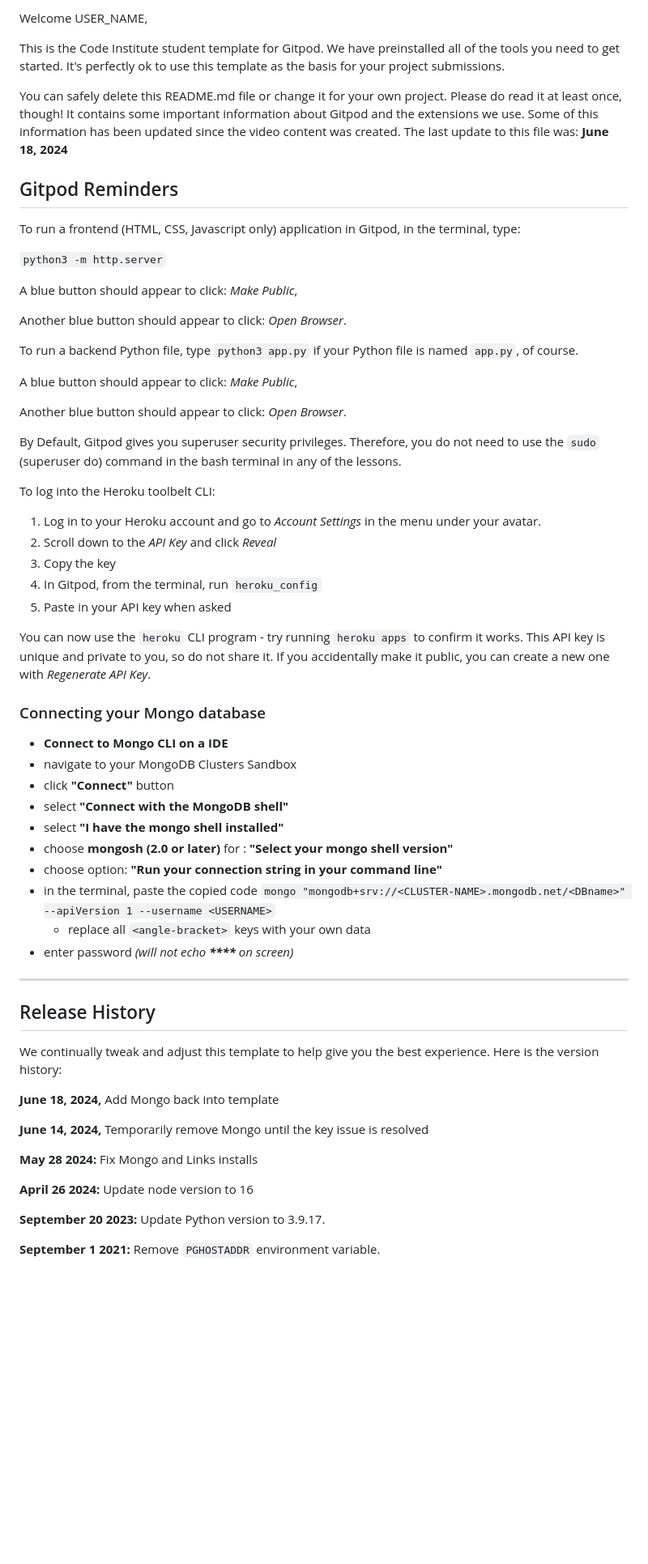
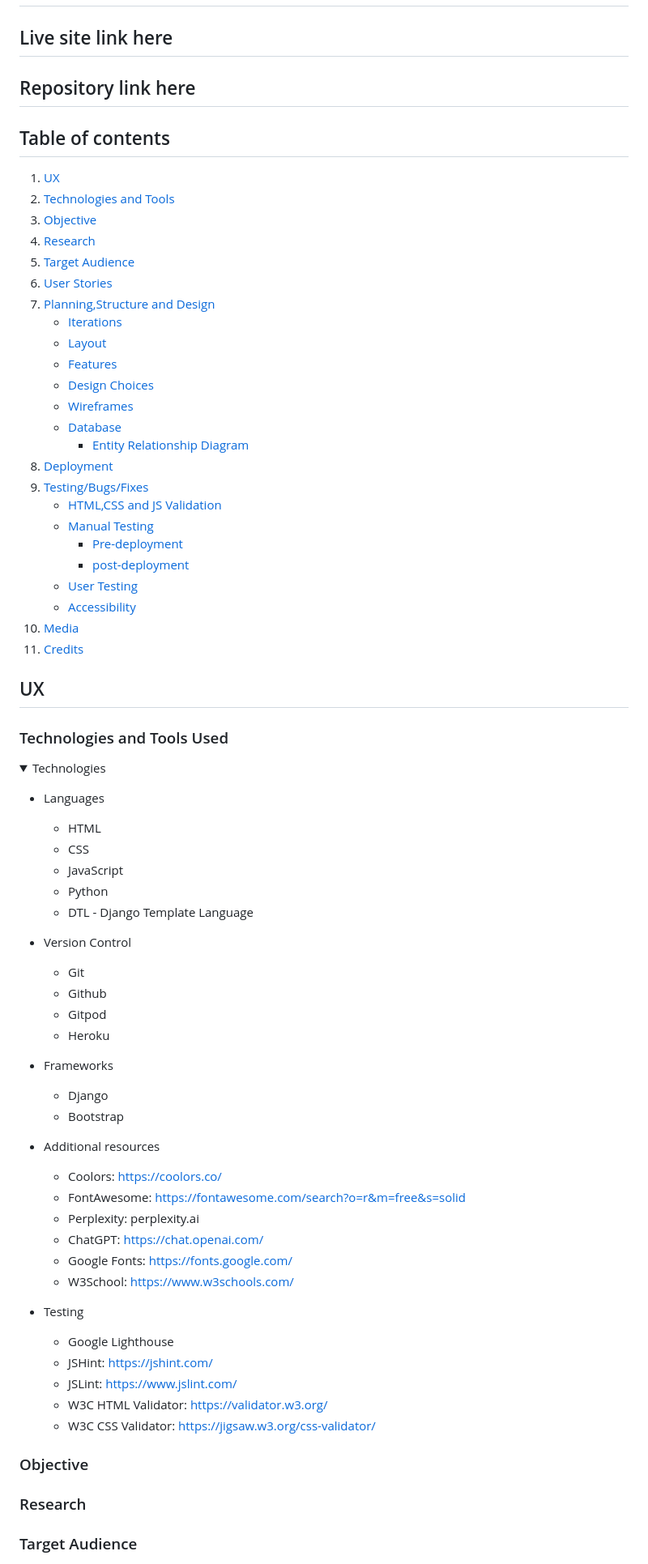
Before and after one commit to ZoltanSzarvas0209/mp3_MyWay, a Markdown page: README.md, the part around one of its changes. Shown at 81% size. Rendered like a GitHub page; folded sections open; blank space fills up the shorter version.

```diff
--- a/README.md
+++ b/README.md
@@ -2,66 +2,88 @@
 
-Welcome USER_NAME,
 
-This is the Code Institute student template for Gitpod. We have preinstalled all of the tools you need to get started. It's perfectly ok to use this template as the basis for your project submissions.
+## Live site link here
 
-You can safely delete this README.md file or change it for your own project. Please do read it at least once, though! It contains some important information about Gitpod and the extensions we use. Some of this information has been updated since the video content was created. The last update to this file was: **June 18, 2024**
 
-## Gitpod Reminders
+## Repository link here
 
-To run a frontend (HTML, CSS, Javascript only) application in Gitpod, in the terminal, type:
 
-`python3 -m http.server`
+## Table of contents
 
-A blue button should appear to click: _Make Public_,
+ 1. [ UX ](#ux)
+ 2. [ Technologies and Tools ](#technologies)
+ 3. [ Objective ](#objective)
+ 4. [ Research ](#research)
+ 5. [ Target Audience ](#audience)
+ 6. [ User Stories ](#user)
+ 7. [ Planning,Structure and Design ](#design)
+     - [ Iterations ](#iterations)
+     - [ Layout ](#layout)
+     - [ Features ](#features)
+     - [ Design Choices ](#designchoice)
+     - [ Wireframes ](#wireframes)
+     - [ Database ](#database)
+        - [ Entity Relationship Diagram ](#erd)
+ 9. [ Deployment ](#deployment)
+ 10. [ Testing/Bugs/Fixes ](#testing)
+     - [ HTML,CSS and JS Validation](#htmlandcss)
+     - [ Manual Testing ](#alltesting)
+          - [ Pre-deployment ](#predeployment)
+          - [ post-deployment ](#postdeployment)
+     - [ User Testing ](#usertest)
+     - [ Accessibility ](#access)
+ 11. [ Media ](#media)
+ 12. [ Credits ](#credit)
 
-Another blue button should appear to click: _Open Browser_.
+## UX <a name="ux"></a>
 
-To run a backend Python file, type `python3 app.py` if your Python file is named `app.py`, of course.
 
-A blue button should appear to click: _Make Public_,
+### Technologies and Tools Used <a name="technologies"></a>
 
-Another blue button should appear to click: _Open Browser_.
+<details><summary> Technologies </summary>
 
-By Default, Gitpod gives you superuser security privileges. Therefore, you do not need to use the `sudo` (superuser do) command in the bash terminal in any of the lessons.
+* Languages
 
-To log into the Heroku toolbelt CLI:
+    * HTML
+    * CSS
+    * JavaScript
+    * Python
+    * DTL - Django Template Language
 
-1. Log in to your Heroku account and go to *Account Settings* in the menu under your avatar.
-2. Scroll down to the *API Key* and click *Reveal*
-3. Copy the key
-4. In Gitpod, from the terminal, run `heroku_config`
-5. Paste in your API key when asked
+* Version Control
 
-You can now use the `heroku` CLI program - try running `heroku apps` to confirm it works. This API key is unique and private to you, so do not share it. If you accidentally make it public, you can create a new one with _Regenerate API Key_.
+    * Git
+    * Github
+    * Gitpod
+    * Heroku
 
-### Connecting your Mongo database
+* Frameworks
 
-- **Connect to Mongo CLI on a IDE**
-- navigate to your MongoDB Clusters Sandbox
-- click **"Connect"** button
-- select **"Connect with the MongoDB shell"**
-- select **"I have the mongo shell installed"**
-- choose **mongosh (2.0 or later)** for : **"Select your mongo shell version"**
-- choose option: **"Run your connection string in your command line"**
-- in the terminal, paste the copied code `mongo "mongodb+srv://<CLUSTER-NAME>.mongodb.net/<DBname>" --apiVersion 1 --username <USERNAME>`
-  - replace all `<angle-bracket>` keys with your own data
-- enter password _(will not echo **\*\*\*\*** on screen)_
+    * Django
+    * Bootstrap
 
-------
 
-## Release History
+* Additional resources
 
-We continually tweak and adjust this template to help give you the best experience. Here is the version history:
+    * Coolors: https://coolors.co/
+    * FontAwesome: https://fontawesome.com/search?o=r&m=free&s=solid
+    * Perplexity: perplexity.ai
+    * ChatGPT: https://chat.openai.com/
+    * Google Fonts: https://fonts.google.com/
+    * W3School: https://www.w3schools.com/
 
-**June 18, 2024,** Add Mongo back into template
+* Testing
 
-**June 14, 2024,** Temporarily remove Mongo until the key issue is resolved
+    * Google Lighthouse
+    * JSHint: https://jshint.com/
+    * JSLint: https://www.jslint.com/
+    * W3C HTML Validator: https://validator.w3.org/
+    * W3C CSS Validator: https://jigsaw.w3.org/css-validator/
 
-**May 28 2024:** Fix Mongo and Links installs
+</details>
 
-**April 26 2024:** Update node version to 16
+### Objective <a name="objective"></a>
 
-**September 20 2023:** Update Python version to 3.9.17.
+### Research <a name="research"></a>
 
-**September 1 2021:** Remove `PGHOSTADDR` environment variable.
+### Target Audience <a name="audience"></a>
 
```
Also changed, not shown: other parts of README.md (+119 -36 lines).
